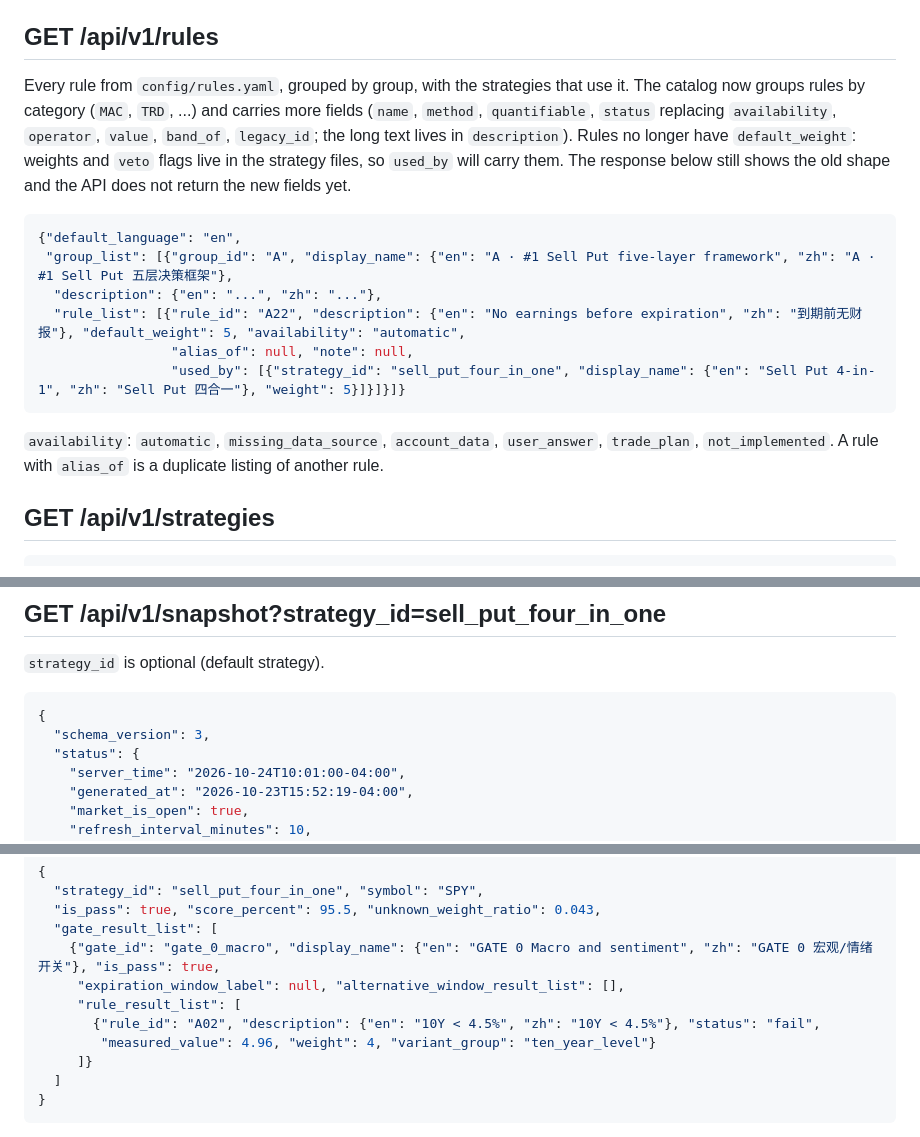
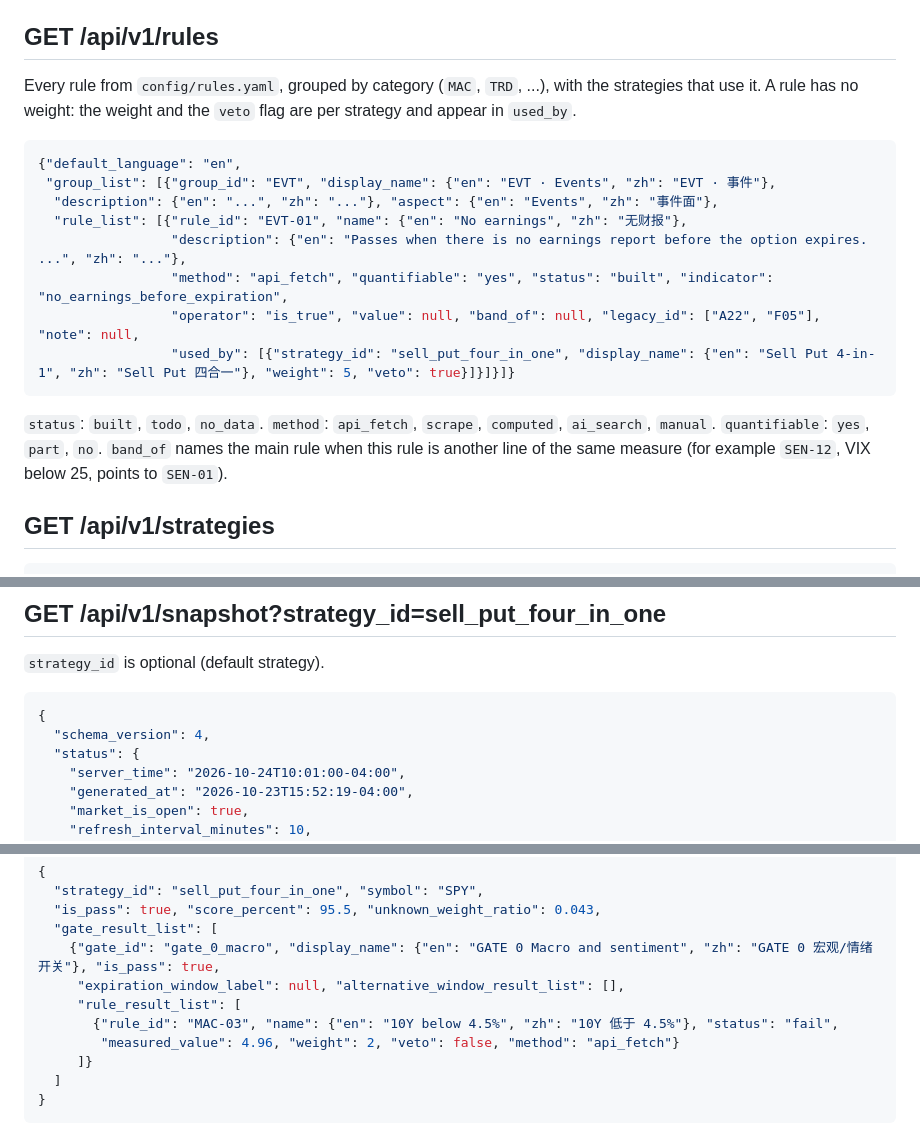
Before and after one commit to littenduck/StockBoard, a Markdown page: docs/api.md, 3 parts joined by grey strips. Rendered like a GitHub page.

````diff
--- a/docs/api.md
+++ b/docs/api.md
@@ -13,18 +13,20 @@ JSON over HTTP, read only, served by `stockboard_backend/web_server.py`. Any cli
 
 ## GET /api/v1/rules
 
-Every rule from `config/rules.yaml`, grouped by group, with the strategies that use it. The catalog now groups rules by category (`MAC`, `TRD`, ...) and carries more fields (`name`, `method`, `quantifiable`, `status` replacing `availability`, `operator`, `value`, `band_of`, `legacy_id`; the long text lives in `description`). Rules no longer have `default_weight`: weights and `veto` flags live in the strategy files, so `used_by` will carry them. The response below still shows the old shape and the API does not return the new fields yet.
+Every rule from `config/rules.yaml`, grouped by category (`MAC`, `TRD`, ...), with the strategies that use it. A rule has no weight: the weight and the `veto` flag are per strategy and appear in `used_by`.
 
 ```json
 {"default_language": "en",
- "group_list": [{"group_id": "A", "display_name": {"en": "A · #1 Sell Put five-layer framework", "zh": "A · #1 Sell Put 五层决策框架"},
-  "description": {"en": "...", "zh": "..."},
-  "rule_list": [{"rule_id": "A22", "description": {"en": "No earnings before expiration", "zh": "到期前无财报"}, "default_weight": 5, "availability": "automatic",
-                 "alias_of": null, "note": null,
-                 "used_by": [{"strategy_id": "sell_put_four_in_one", "display_name": {"en": "Sell Put 4-in-1", "zh": "Sell Put 四合一"}, "weight": 5}]}]}]}
+ "group_list": [{"group_id": "EVT", "display_name": {"en": "EVT · Events", "zh": "EVT · 事件"},
+  "description": {"en": "...", "zh": "..."}, "aspect": {"en": "Events", "zh": "事件面"},
+  "rule_list": [{"rule_id": "EVT-01", "name": {"en": "No earnings", "zh": "无财报"},
+                 "description": {"en": "Passes when there is no earnings report before the option expires. ...", "zh": "..."},
+                 "method": "api_fetch", "quantifiable": "yes", "status": "built", "indicator": "no_earnings_before_expiration",
+                 "operator": "is_true", "value": null, "band_of": null, "legacy_id": ["A22", "F05"], "note": null,
+                 "used_by": [{"strategy_id": "sell_put_four_in_one", "display_name": {"en": "Sell Put 4-in-1", "zh": "Sell Put 四合一"}, "weight": 5, "veto": true}]}]}]}
 ```
 
-`availability`: `automatic`, `missing_data_source`, `account_data`, `user_answer`, `trade_plan`, `not_implemented`. A rule with `alias_of` is a duplicate listing of another rule.
+`status`: `built`, `todo`, `no_data`. `method`: `api_fetch`, `scrape`, `computed`, `ai_search`, `manual`. `quantifiable`: `yes`, `part`, `no`. `band_of` names the main rule when this rule is another line of the same measure (for example `SEN-12`, VIX below 25, points to `SEN-01`).
 
 ## GET /api/v1/strategies
 
@@ -42,7 +44,7 @@ Every rule from `config/rules.yaml`, grouped by group, with the strategies that
 
 ```json
 {
-  "schema_version": 3,
+  "schema_version": 4,
   "status": {
     "server_time": "2026-10-24T10:01:00-04:00",
     "generated_at": "2026-10-23T15:52:19-04:00",
@@ -92,8 +94,8 @@ The strategy tree for one symbol.
     {"gate_id": "gate_0_macro", "display_name": {"en": "GATE 0 Macro and sentiment", "zh": "GATE 0 宏观/情绪开关"}, "is_pass": true,
      "expiration_window_label": null, "alternative_window_result_list": [],
      "rule_result_list": [
-       {"rule_id": "A02", "description": {"en": "10Y < 4.5%", "zh": "10Y < 4.5%"}, "status": "fail",
-        "measured_value": 4.96, "weight": 4, "variant_group": "ten_year_level"}
+       {"rule_id": "MAC-03", "name": {"en": "10Y below 4.5%", "zh": "10Y 低于 4.5%"}, "status": "fail",
+        "measured_value": 4.96, "weight": 2, "veto": false, "method": "api_fetch"}
      ]}
   ]
 }
````
Also changed, not shown: other parts of docs/api.md (+1 -1 lines), docs/strategy.md (+4 -4 lines).
